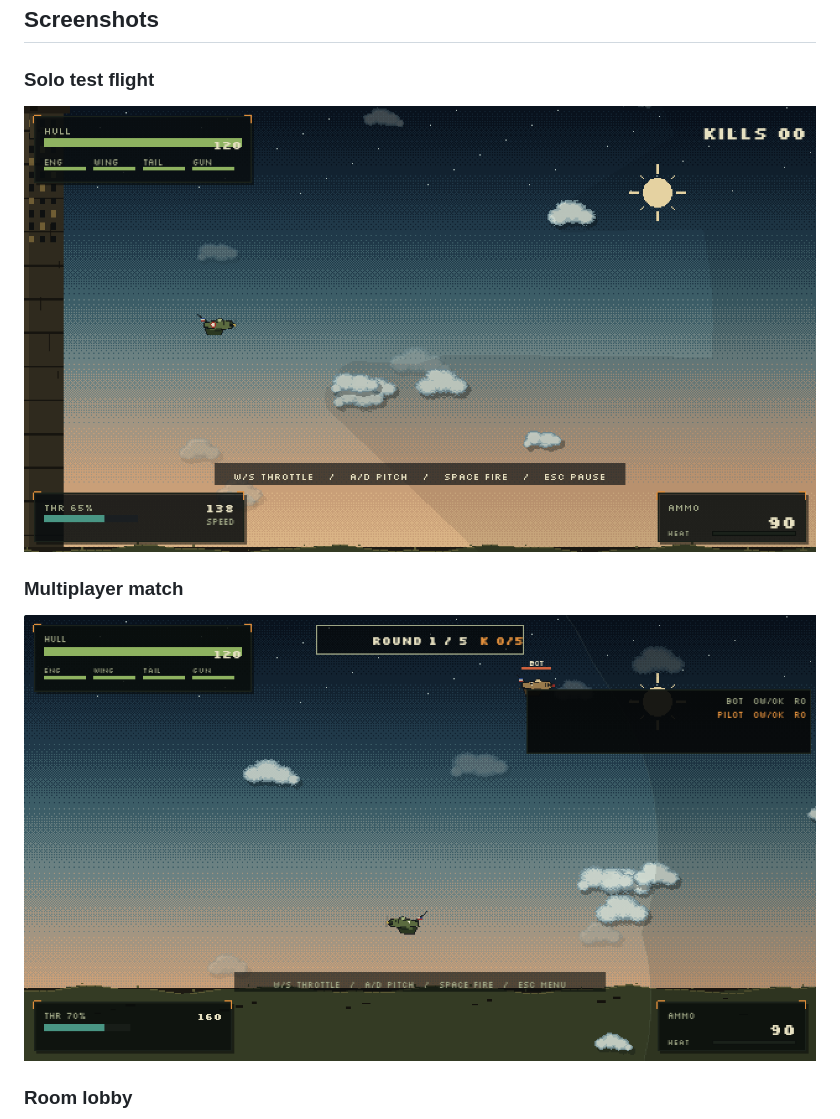
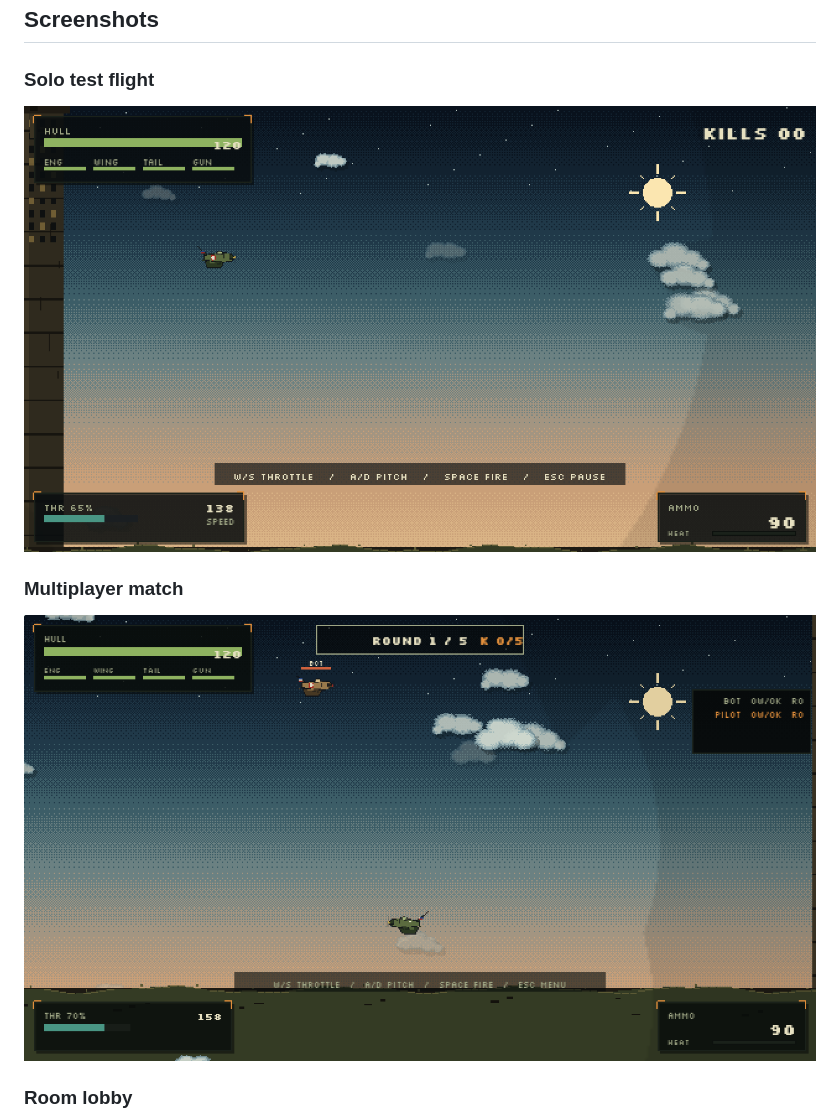
Before and after one commit to stefanovic000/Yugoslavian-War, a Markdown page: README.md, the part around the change. Rendered like a GitHub page; pictures changed too: docs/preview-match.png, docs/preview-solo.png.

Commit message:
Refresh README screenshots for 0.2.4

```diff
--- a/README.md
+++ b/README.md
@@ -45,7 +45,7 @@ procedurally. There are no large art packs and no runtime downloads.
 
 ### Multiplayer match
 
-![Multiplayer match over the Adriatic](docs/preview-vision-net.png)
+![Multiplayer match over the Adriatic](docs/preview-match.png)
 
 ### Room lobby
 
```
Also changed, not shown: docs/preview-menu.png.
